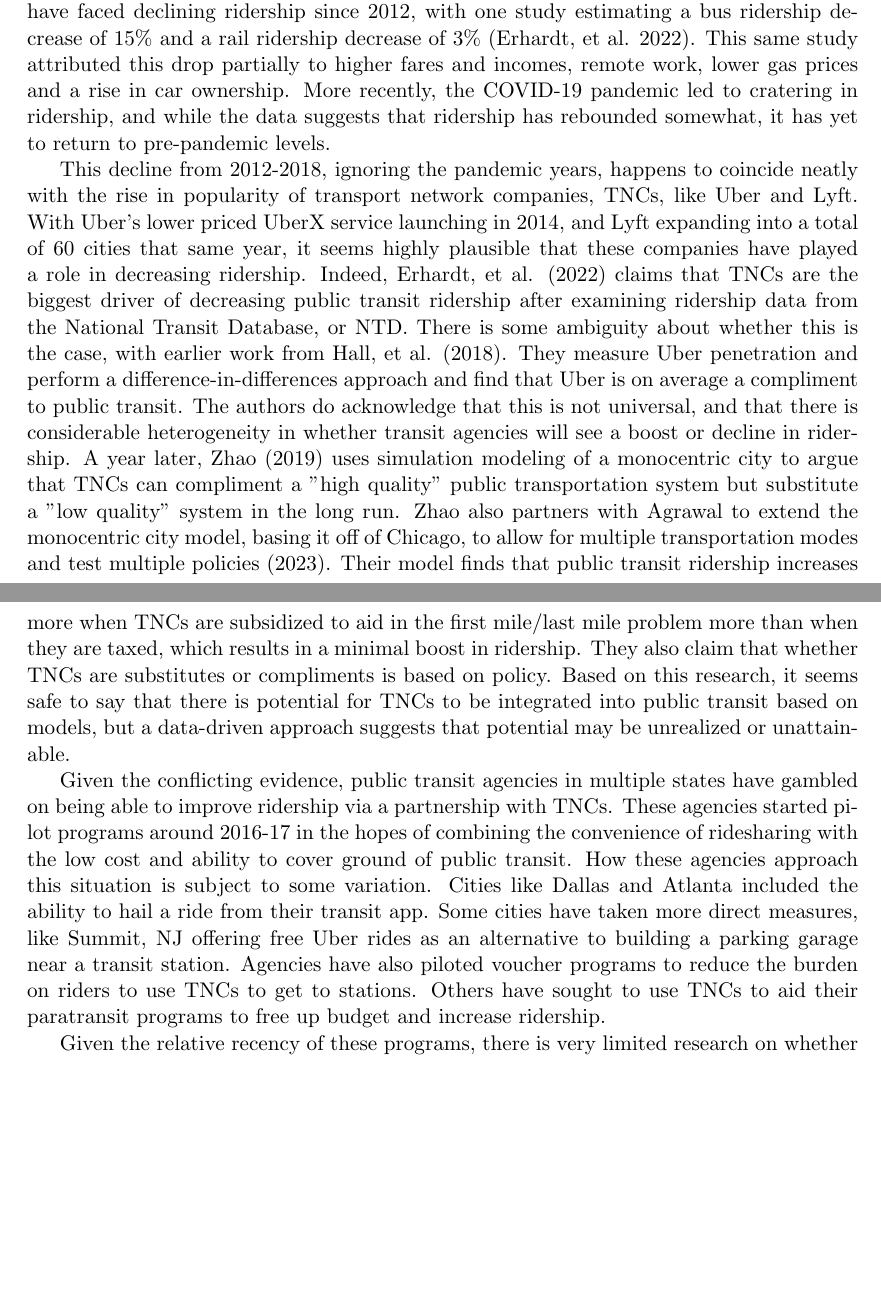
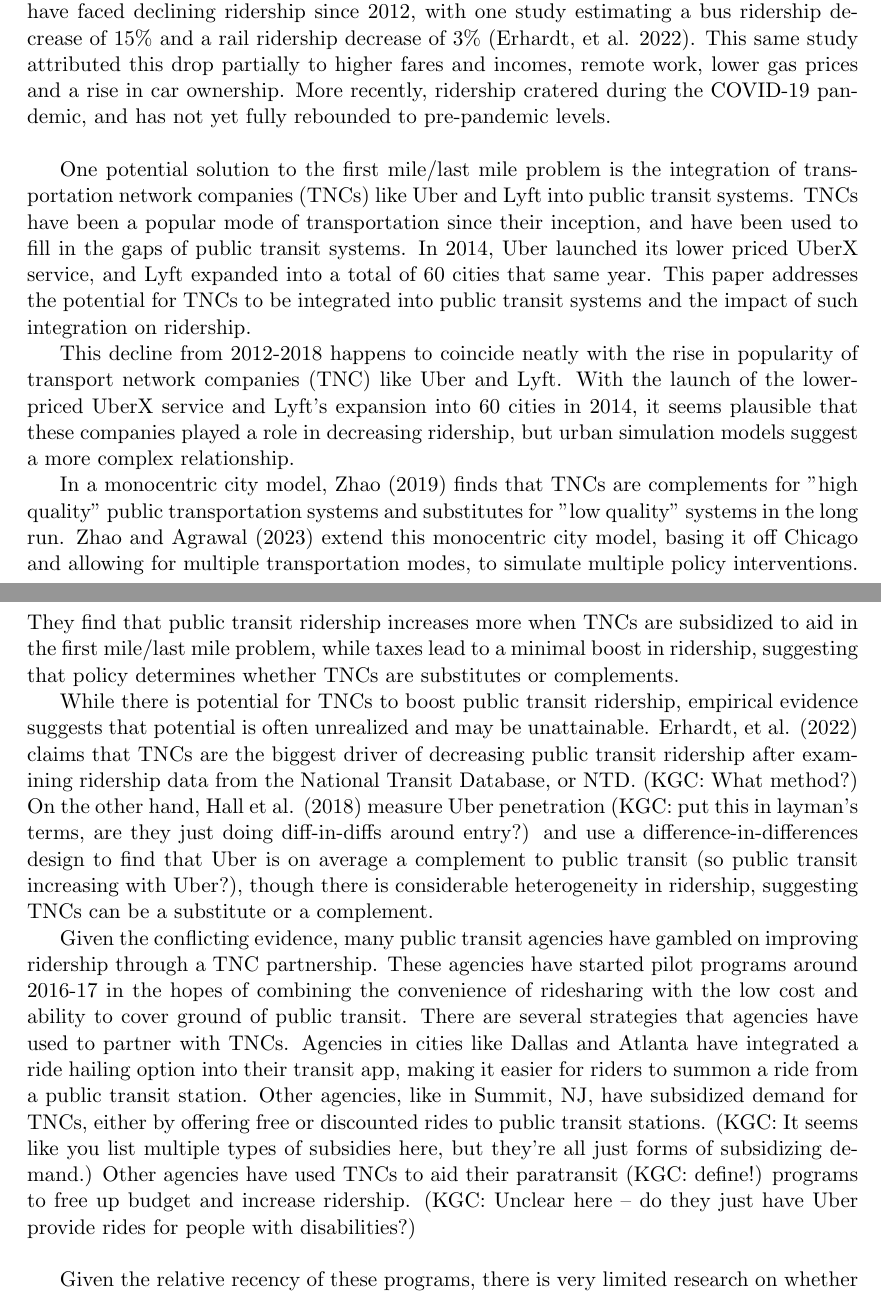
Before and after one commit to cberman02/Thesis, a LaTeX thesis (writing/Thesis_Introduction.tex): two parts of pages 1 and 2 of 4, joined at a grey line, cut so that both start at the same text, the shorter picture padded with empty space. Compiled offline with pdfLaTeX.

Commit message:
feedback -- great job, lots of edits though

```diff
--- a/writing/Thesis_Introduction.tex
+++ b/writing/Thesis_Introduction.tex
@@ -7,21 +7,61 @@
 \usepackage{float}
 \restylefloat{table}
 
-\title{TNC Integration and Subsidization as a Compliment to Public Transportation}
+% KGC: Define acronyms like TNC in full when you introduce them.
+
+% KGC: Also, I believe you mean complement here. Compliment is a nice thing to say to someone. Complement is a nice way to describe two things that go well together.
+
+\title{Transportation Network Company Integration and Subsidization as a Complement to Public Transportation}
 \author{Charlie Berman}
 
 \begin{document}
 \maketitle
 
 \section*{Introduction}
-The benefits of a modern public transportation system are fairly well-documented. Proponents claim that public transit represents a cheaper and more sustainable mode of transportation, as commuters rely less on individual cars. Use of public transit has also been linked to a healthier population, as well as being heavily relied on by young and low-income populations (Heaps, 2021). Despite the obvious social benefits, transit agencies nationwide have faced declining ridership since 2012, with one study estimating a bus ridership decrease of 15\% and a rail ridership decrease of 3\% (Erhardt, et al. 2022). This same study attributed this drop partially to higher fares and incomes, remote work, lower gas prices and a rise in car ownership. More recently, the COVID-19 pandemic led to cratering in ridership, and while the data suggests that ridership has rebounded somewhat, it has yet to return to pre-pandemic levels.\\
-\indent This decline from 2012-2018, ignoring the pandemic years, happens to coincide neatly with the rise in popularity of transport network companies, TNCs, like Uber and Lyft. With Uber's lower priced UberX service launching in 2014, and Lyft expanding into a total of 60 cities that same year, it seems highly plausible that these companies have played a role in decreasing ridership. Indeed, Erhardt, et al. (2022) claims that TNCs are the biggest driver of decreasing public transit ridership after examining ridership data from the National Transit Database, or NTD. There is some ambiguity about whether this is the case, with earlier work from Hall, et al. (2018). They measure Uber penetration and perform a difference-in-differences approach and find that Uber is on average a compliment to public transit. The authors do acknowledge that this is not universal, and that there is considerable heterogeneity in whether transit agencies will see a boost or decline in ridership. A year later, Zhao (2019) uses simulation modeling of a monocentric city to argue that TNCs can compliment a "high quality" public transportation system but substitute a "low quality" system in the long run. Zhao also partners with Agrawal to extend the monocentric city model, basing it off of Chicago, to allow for multiple transportation modes and test multiple policies (2023). Their model finds that public transit ridership increases more when TNCs are subsidized to aid in the first mile/last mile problem more than when they are taxed, which results in a minimal boost in ridership. They also claim that whether TNCs are substitutes or compliments is based on policy. Based on this research, it seems safe to say that there is potential for TNCs to be integrated into public transit based on models, but a data-driven approach suggests that potential may be unrealized or unattainable.\\
-\indent Given the conflicting evidence, public transit agencies in multiple states have gambled on being able to improve ridership via a partnership with TNCs. These agencies started pilot programs around 2016-17 in the hopes of combining the convenience of ridesharing with the low cost and ability to cover ground of public transit. How these agencies approach this situation is subject to some variation. Cities like Dallas and Atlanta included the ability to hail a ride from their transit app. Some cities have taken more direct measures, like Summit, NJ offering free Uber rides as an alternative to building a parking garage near a transit station. Agencies have also piloted voucher programs to reduce the burden on riders to use TNCs to get to stations. Others have sought to use TNCs to aid their paratransit programs to free up budget and increase ridership.\\
-\indent Given the relative recency of these programs, there is very limited research on whether these programs will succeed in increasing ridership. This paper aims to be one of the first to examine the outcomes of these programs. While Agrawal, et al. (2023) come closest, their work relies on a monocentric model as opposed to actual ridership data, which this paper will use. \textbf{This paper seeks to answer the efficacy of increasing public transit ridership through a partnership with TNCs.} There are two partnerships being examined: agencies who make it easier to summon a ride through their own app, and agencies who actively subsidize TNC rides. \textit{I anticipate that subsidies will have a negligible impact on public transit ridership due to the subsidies likely being funded through an increase in taxes, rendering any savings moot. I expect that including the ability to summon a ride from a public transit app will lead to a statistically significant, yet small rise in ridership as it will increase the likelihood of older, less technically savvy users of using a TNC.} \\
-\indent One of the most comprehensive partnerships comes from Pinellas County in Florida. After trial programs, Pinellas Suncoast Transit Authority, or PSTA, created the Direct Connect Program in January 2017. This program gives users \$5 off their trip if they are going to or from one of 26 different bus stop zones throughout the region. This discount is billed as a way to partially eliminate the first mile/last mile problem and get users to bus stops more easily. This program will be one of the main focuses of the efficacy of subsidizing uber. Using a difference-in-difference specification, I compare the outcome variable of ridership before and after the introduction of this program and compare that to ridership across other Florida transit agencies. This same protocol will be applied to cities like Dallas, which feature app integration but no subsidies, in the hopes of figuring out what programs are most effective. Significant results in the interaction term of treatment and post will indicate the efficacy of the program. I expect that there will be significant, yet fairly low increase in ridership for both strategies, for reasons explained above. Other variables in the regression specification will include demographic and socioeconomic variables in order to determine if these changes play a role in ridership, as well as a way to determine similar cities to the treated group. By finding similar locations that are untreated, sources of variance will hopefully be reduced.\\
+
+% KGC: Try a more active intro hook that sets up what you're going to talk about. The example I provide below is imperfect, but it is a start.
+
+%"In many urban areas, only a fraction of residents live a short walk away from a public transit stop, making public transportation a less convenient option for most (cite if you have one). Named the first mile/last mile problem by (cite), this inconvenience often outweighs the advantages of a modern public transportation system leading commuters to favor individual cars and transit ridership to decline (cite here). Since 2012, bus ridership and rail ridership have fallen 15\% and 3\%, respectively, which Erhardt et al. (2022) attribute to increased car ownership, lower gas prices, higher fares and incomes, and a rise in remote work. More recently, ridership cratered during the COVID-19 pandemic, and has not yet fully rebounded to pre-pandemic levels.
+
+The benefits of a modern public transportation system are fairly well-documented. Proponents claim that public transit represents a cheaper and more sustainable mode of transportation, as commuters rely less on individual cars. Use of public transit has also been linked to a healthier population, as well as being heavily relied on by young and low-income populations (Heaps, 2021). Despite the obvious social benefits, transit agencies nationwide have faced declining ridership since 2012, with one study estimating a bus ridership decrease of 15\% and a rail ridership decrease of 3\% (Erhardt, et al. 2022). This same study attributed this drop partially to higher fares and incomes, remote work, lower gas prices and a rise in car ownership. More recently, ridership cratered during the COVID-19 pandemic, and has not yet fully rebounded to pre-pandemic levels. \\
+%KGC: Fine to just say it has not rebounded yet, this implies it has recovered somewhat but not completely.
+
+
+% KGC: Here you want to transition into more active language again:
+
+One potential solution to the first mile/last mile problem is the integration of transportation network companies (TNCs) like Uber and Lyft into public transit systems. TNCs have been a popular mode of transportation since their inception, and have been used to fill in the gaps of public transit systems. In 2014, Uber launched its lower priced UberX service, and Lyft expanded into a total of 60 cities that same year. This paper addresses the potential for TNCs to be integrated into public transit systems and the impact of such integration on ridership.
+
+% KGC: Then dive into the decline in ridership overlapping with TNCs because it is contradictory to the above proposal.
+
+% KGC: I've added suggestions below to help you be a bit snappier. In general, you can be more direct and active in your writing.
+
+\indent This decline from 2012-2018 happens to coincide neatly with the rise in popularity of transport network companies (TNC) like Uber and Lyft. With the launch of the lower-priced UberX service and Lyft's expansion into 60 cities in 2014, it seems plausible that these companies played a role in decreasing ridership, but urban simulation models suggest a more complex relationship.
+
+In a monocentric city model, Zhao (2019) finds that TNCs are complements for "high quality" public transportation systems and substitutes for "low quality" systems in the long run. Zhao and Agrawal (2023) extend this monocentric city model, basing it off Chicago and allowing for multiple transportation modes, to simulate multiple policy interventions. They find that public transit ridership increases more when TNCs are subsidized to aid in the first mile/last mile problem, while taxes lead to a minimal boost in ridership, suggesting that policy determines whether TNCs are substitutes or complements.
+
+While there is potential for TNCs to boost public transit ridership, empirical evidence suggests that potential is often unrealized and may be unattainable. Erhardt, et al. (2022) claims that TNCs are the biggest driver of decreasing public transit ridership after examining ridership data from the National Transit Database, or NTD. (KGC: What method?) On the other hand, Hall et al. (2018) measure Uber penetration (KGC: put this in layman's terms, are they just doing diff-in-diffs around entry?) and use a difference-in-differences design to find that Uber is on average a complement to public transit (so public transit increasing with Uber?), though there is considerable heterogeneity in ridership, suggesting TNCs can be a substitute or a complement.
+
+\indent Given the conflicting evidence, many public transit agencies have gambled on improving ridership through a TNC partnership. These agencies have started pilot programs around 2016-17 in the hopes of combining the convenience of ridesharing with the low cost and ability to cover ground of public transit. There are several strategies that agencies have used to partner with TNCs. Agencies in cities like Dallas and Atlanta have integrated a ride hailing option into their transit app, making it easier for riders to summon a ride from a public transit station. Other agencies, like in Summit, NJ, have subsidized demand for TNCs, either by offering free or discounted rides to public transit stations. (KGC: It seems like you list multiple types of subsidies here, but they're all just forms of subsidizing demand.) Other agencies have used TNCs to aid their paratransit (KGC: define!) programs to free up budget and increase ridership. (KGC: Unclear here -- do they just have Uber provide rides for people with disabilities?)\\
+
+% KGC: Move the bolded part up. This is what you plan to do. Then tell me about the antecedents and the "value added." The value added is the gap in the literature that you are filling -- if that is the question state it. But if you are not the first to ask this question about TNCs, then that is not a value add.
+
+\indent Given the relative recency of these programs, there is very limited research on whether these programs will succeed in increasing ridership. This paper aims to be one of the first to examine the outcomes of these programs. While Agrawal, et al. (2023) come closest, their work relies on a monocentric model as opposed to actual ridership data, which this paper will use. \textbf{This paper seeks to answer the efficacy of increasing public transit ridership through a partnership with TNCs.}
+There are two partnerships being examined: agencies who make it easier to summon a ride through their own app, and agencies who actively subsidize TNC rides. \textit{I anticipate that subsidies will have a negligible impact on public transit ridership due to the subsidies likely being funded through an increase in taxes, rendering any savings moot. I expect that including the ability to summon a ride from a public transit app will lead to a statistically significant, yet small rise in ridership as it will increase the likelihood of older, less technically savvy users of using a TNC.} \\
+
+%KGC: I cut down a bit, but this is a decent explanation. One suggestion: do a TWFE event study regression where you look at the effect of taking any policy action on ridership. This will help you to see if the policy is effective and if it is effective, when it is effective. Then split into the two groups.
+
+\indent One of the most comprehensive partnerships comes from Pinellas County in Florida. After trial programs, Pinellas Suncoast Transit Authority, or PSTA, created the Direct Connect Program in January 2017. This program gives users \$5 off their trip if they are going to or from one of 26 different bus stop zones throughout the region. This discount is billed as a way to partially eliminate the first mile/last mile problem and get users to bus stops more easily. Using a difference-in-difference specification, I compare the outcome variable of ridership before and after the introduction of the Direct Connect Program and compare that to ridership across other Florida transit agencies. I will apply the same methodology to cities like Dallas, which feature app integration but no subsidies, in the hopes of figuring out what programs are most effective. Significant results in the interaction term of treatment and post will indicate the efficacy of the program. I expect that there will be significant, yet fairly low increase in ridership for both strategies. Other variables in the regression specification will include demographic and socioeconomic variables in order to determine if these changes play a role in ridership, as well as a way to determine similar cities to the treated group. By finding similar locations that are untreated, sources of variance will hopefully be reduced.\\
+
+
+% KGC: When you shift from the future to present tense, this paragraph will flow better.
+
 \indent In order to conduct this regression, I rely on a panel dataset compiled from the Federal Transit Administration's National Transit Database (NTD) and the US Census's American Community Survey (ACS). The NTD dataset collects monthly ridership data from every transit agency that receives federal funding. This is merged with ACS data on race, median income, college education, and population at the urbanized area (UZA) level for every year. To qualify as a UZA, the population must be greater than 65,000, so some areas will not be represented in the data. The dataset spans 2005-2019, excluding the COVID years, for 68 unique transit agencies from all 50 states and Washington DC, which make up the 295,000 observations. Some agencies are not active for the entire timeframe, so consideration must be given to whether they should remain in the dataset or not. Other potential sources of error could come from ACS data being reported yearly, as opposed to the monthly reporting of NTD data.\\
+
+% KGC: In the future, write this section in the present instead of future tense.
+
 \indent This paper will first discuss in detail the different strategies that agencies use when they partner with a TNC. The two main strategies are largely the app integration and the app integration plus subsidized rides to public transit stations. The regression model will then be discussed, with an emphasis on defining the treatment and control groups, as well as a discussion of the methodology in choosing them. These will be subset from the data in such a way to minimize variance in UZA characteristics between the two groups. The difference-in-difference regression will then be ran for the two major strategies, where the interaction term will be studied for significant results and in what way they influence ridership. Robustness checks will then be performed to check the validity of the results. I will use the results of this analysis to discuss potential policy implications and how agencies should handle these partnerships going forward.
 
+% KGC: Overall, great job. I rewrote fairly heavily because it seemed the easiest way to communicate some points in this setting. Free disposal if you like. I think you have a good start here and will learn through the process of writing the paper both how to be an even more effective writer and how to be an even more effective researcher.
 
 \nocite{*}
 \newpage
```
Also changed, not shown: writing/Thesis_Introduction.pdf, 1 other file.
